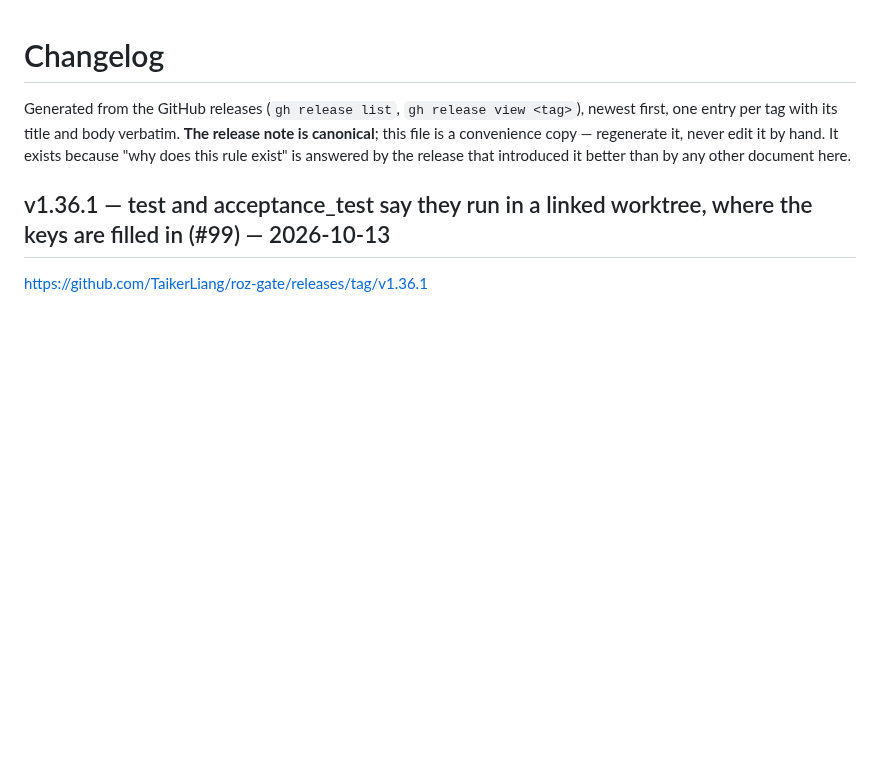
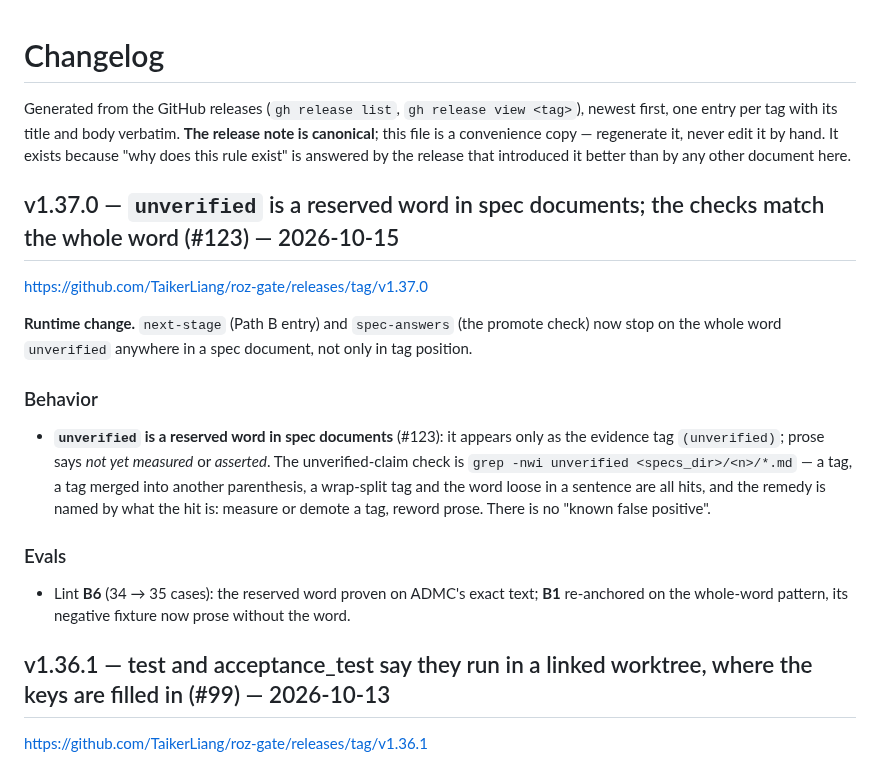
Before and after one commit to TaikerLiang/roz-gate, a Markdown page: CHANGELOG.md, the part around the change. Rendered like a GitHub page; blank space fills up the shorter version.

```diff
--- a/CHANGELOG.md
+++ b/CHANGELOG.md
@@ -1,6 +1,18 @@
 # Changelog
 
 Generated from the GitHub releases (`gh release list`, `gh release view <tag>`), newest first, one entry per tag with its title and body verbatim. **The release note is canonical**; this file is a convenience copy — regenerate it, never edit it by hand. It exists because "why does this rule exist" is answered by the release that introduced it better than by any other document here.
+
+## v1.37.0 — `unverified` is a reserved word in spec documents; the checks match the whole word (#123) — 2026-10-15
+
+<https://github.com/TaikerLiang/roz-gate/releases/tag/v1.37.0>
+
+**Runtime change.** `next-stage` (Path B entry) and `spec-answers` (the promote check) now stop on the whole word `unverified` anywhere in a spec document, not only in tag position.
+
+### Behavior
+- **`unverified` is a reserved word in spec documents** (#123): it appears only as the evidence tag `(unverified)`; prose says *not yet measured* or *asserted*. The unverified-claim check is `grep -nwi unverified <specs_dir>/<n>/*.md` — a tag, a tag merged into another parenthesis, a wrap-split tag and the word loose in a sentence are all hits, and the remedy is named by what the hit is: measure or demote a tag, reword prose. There is no "known false positive".
+
+### Evals
+- Lint **B6** (34 → 35 cases): the reserved word proven on ADMC's exact text; **B1** re-anchored on the whole-word pattern, its negative fixture now prose without the word.
 
 ## v1.36.1 — test and acceptance_test say they run in a linked worktree, where the keys are filled in (#99) — 2026-10-13
 
```
